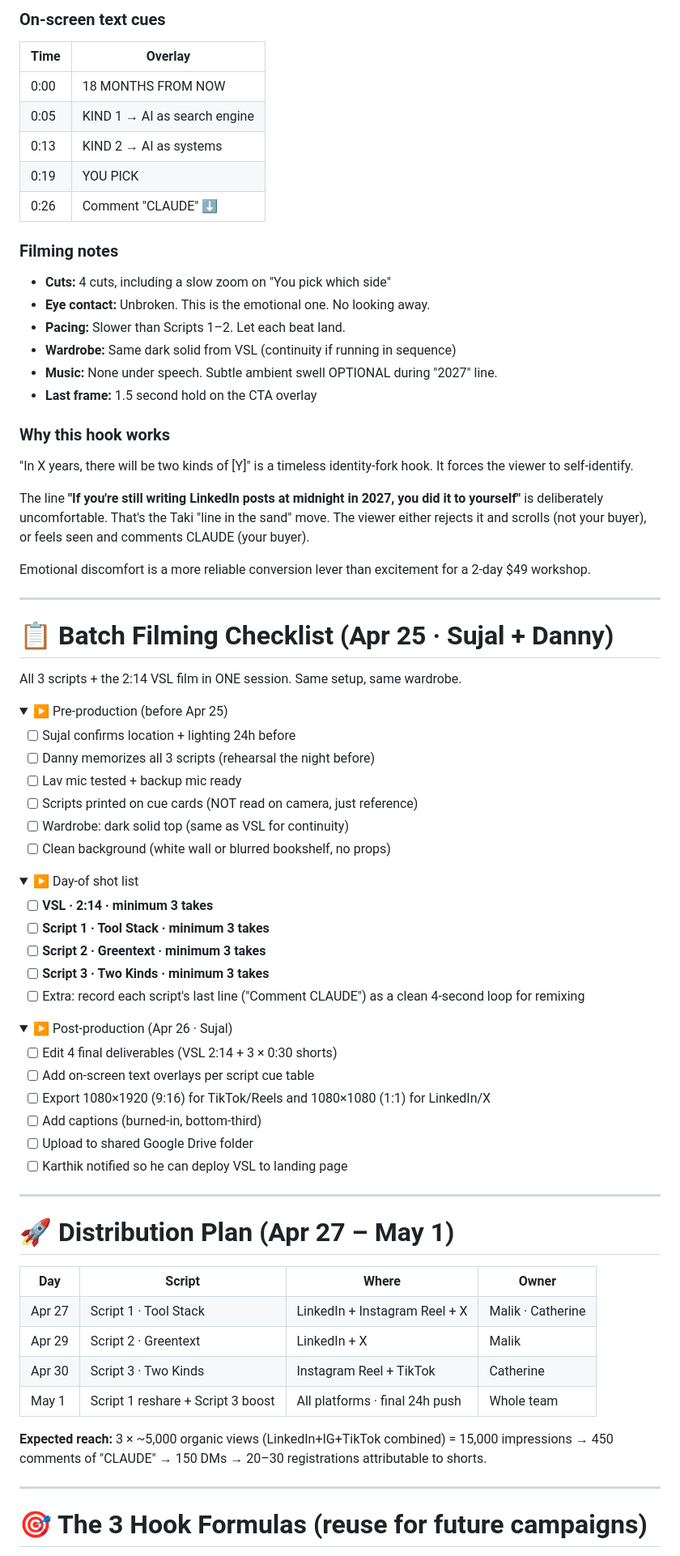
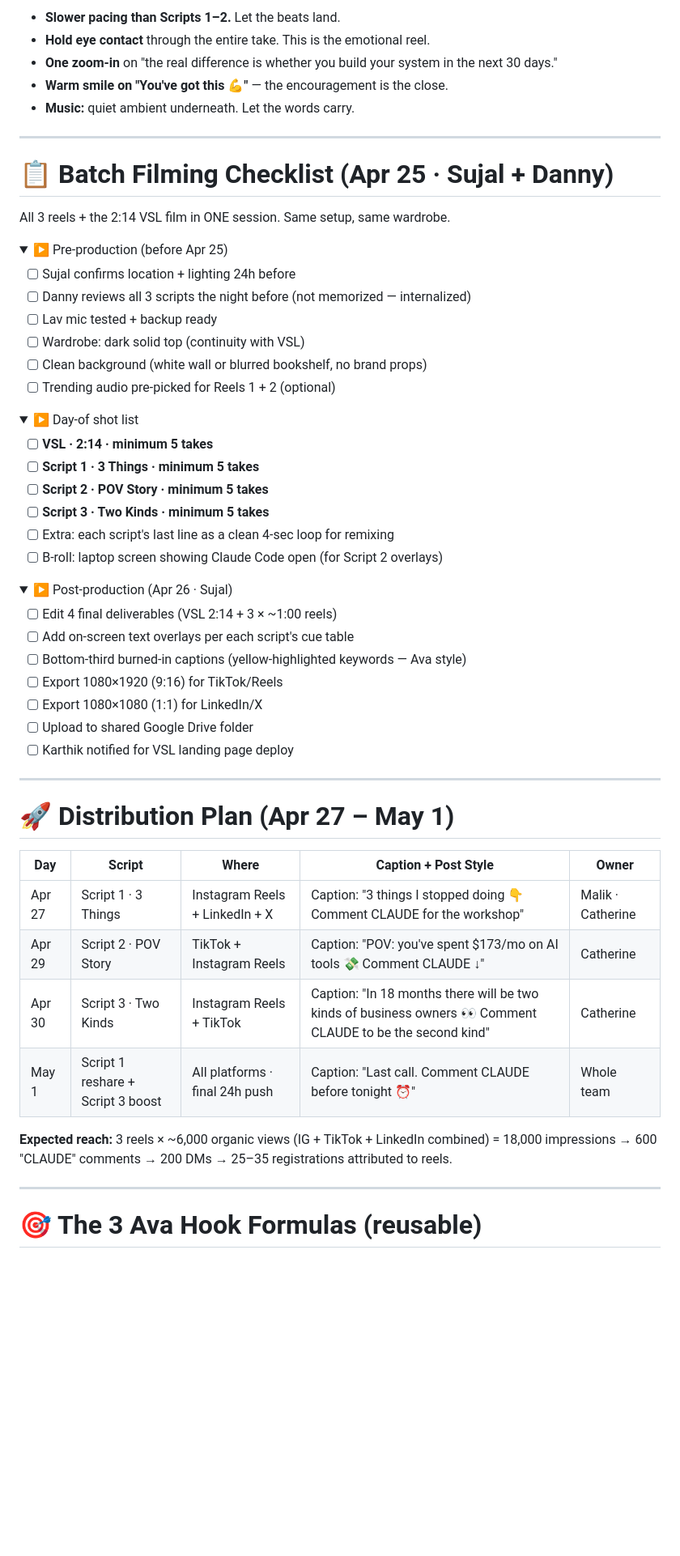
Before and after one commit to danielpaulai/Purely-Personal-Run-a-business-by-itself, a Markdown page: campaign/video-scripts.md, the part around one of its changes. Shown at 81% size. GitHub-like rendering; folded sections open; blank space fills up the shorter version.

```diff
--- a/campaign/video-scripts.md
+++ b/campaign/video-scripts.md
@@ -182,68 +185,49 @@ The scenario reveals the pain. The "2 days changes this" is the Taki-style belie
-### On-screen text cues
-
-| Time | Overlay |
-|------|---------|
-| 0:00 | 18 MONTHS FROM NOW |
-| 0:05 | KIND 1 → AI as search engine |
-| 0:13 | KIND 2 → AI as systems |
-| 0:19 | YOU PICK |
-| 0:26 | Comment "CLAUDE" ⬇ |
-
-### Filming notes
-
-- **Cuts:** 4 cuts, including a slow zoom on "You pick which side"
-- **Eye contact:** Unbroken. This is the emotional one. No looking away.
-- **Pacing:** Slower than Scripts 1–2. Let each beat land.
-- **Wardrobe:** Same dark solid from VSL (continuity if running in sequence)
-- **Music:** None under speech. Subtle ambient swell OPTIONAL during "2027" line.
-- **Last frame:** 1.5 second hold on the CTA overlay
-
-### Why this hook works
-
-"In X years, there will be two kinds of [Y]" is a timeless identity-fork hook. It forces the viewer to self-identify.
-
-The line **"If you're still writing LinkedIn posts at midnight in 2027, you did it to yourself"** is deliberately uncomfortable. That's the Taki "line in the sand" move. The viewer either rejects it and scrolls (not your buyer), or feels seen and comments CLAUDE (your buyer).
-
-Emotional discomfort is a more reliable conversion lever than excitement for a 2-day $49 workshop.
+- **Slower pacing than Scripts 1–2.** Let the beats land.
+- **Hold eye contact** through the entire take. This is the emotional reel.
+- **One zoom-in** on "the real difference is whether you build your system in the next 30 days."
+- **Warm smile on "You've got this 💪"** — the encouragement is the close.
+- **Music:** quiet ambient underneath. Let the words carry.
 
 ---
 
 # 📋 Batch Filming Checklist (Apr 25 · Sujal + Danny)
 
-All 3 scripts + the 2:14 VSL film in ONE session. Same setup, same wardrobe.
+All 3 reels + the 2:14 VSL film in ONE session. Same setup, same wardrobe.
 
 <details>
 <summary>▶ Pre-production (before Apr 25)</summary>
 
 - [ ] Sujal confirms location + lighting 24h before
-- [ ] Danny memorizes all 3 scripts (rehearsal the night before)
-- [ ] Lav mic tested + backup mic ready
-- [ ] Scripts printed on cue cards (NOT read on camera, just reference)
-- [ ] Wardrobe: dark solid top (same as VSL for continuity)
-- [ ] Clean background (white wall or blurred bookshelf, no props)
+- [ ] Danny reviews all 3 scripts the night before (not memorized — internalized)
+- [ ] Lav mic tested + backup ready
+- [ ] Wardrobe: dark solid top (continuity with VSL)
+- [ ] Clean background (white wall or blurred bookshelf, no brand props)
+- [ ] Trending audio pre-picked for Reels 1 + 2 (optional)
 
 </details>
 
 <details>
 <summary>▶ Day-of shot list</summary>
 
-- [ ] **VSL · 2:14 · minimum 3 takes**
-- [ ] **Script 1 · Tool Stack · minimum 3 takes**
-- [ ] **Script 2 · Greentext · minimum 3 takes**
-- [ ] **Script 3 · Two Kinds · minimum 3 takes**
-- [ ] Extra: record each script's last line ("Comment CLAUDE") as a clean 4-second loop for remixing
+- [ ] **VSL · 2:14 · minimum 5 takes**
+- [ ] **Script 1 · 3 Things · minimum 5 takes**
+- [ ] **Script 2 · POV Story · minimum 5 takes**
+- [ ] **Script 3 · Two Kinds · minimum 5 takes**
+- [ ] Extra: each script's last line as a clean 4-sec loop for remixing
+- [ ] B-roll: laptop screen showing Claude Code open (for Script 2 overlays)
 
 </details>
 
 <details>
 <summary>▶ Post-production (Apr 26 · Sujal)</summary>
 
-- [ ] Edit 4 final deliverables (VSL 2:14 + 3 × 0:30 shorts)
-- [ ] Add on-screen text overlays per script cue table
-- [ ] Export 1080×1920 (9:16) for TikTok/Reels and 1080×1080 (1:1) for LinkedIn/X
-- [ ] Add captions (burned-in, bottom-third)
+- [ ] Edit 4 final deliverables (VSL 2:14 + 3 × ~1:00 reels)
+- [ ] Add on-screen text overlays per each script's cue table
+- [ ] Bottom-third burned-in captions (yellow-highlighted keywords — Ava style)
+- [ ] Export 1080×1920 (9:16) for TikTok/Reels
+- [ ] Export 1080×1080 (1:1) for LinkedIn/X
 - [ ] Upload to shared Google Drive folder
-- [ ] Karthik notified so he can deploy VSL to landing page
+- [ ] Karthik notified for VSL landing page deploy
 
 </details>
 
@@ -251,17 +235,16 @@ All 3 scripts + the 2:14 VSL film in ONE session. Same setup, same wardrobe.
 
 # 🚀 Distribution Plan (Apr 27 – May 1)
 
-<table>
-<tr><th>Day</th><th>Script</th><th>Where</th><th>Owner</th></tr>
-<tr><td>Apr 27</td><td>Script 1 · Tool Stack</td><td>LinkedIn + Instagram Reel + X</td><td>Malik · Catherine</td></tr>
-<tr><td>Apr 29</td><td>Script 2 · Greentext</td><td>LinkedIn + X</td><td>Malik</td></tr>
-<tr><td>Apr 30</td><td>Script 3 · Two Kinds</td><td>Instagram Reel + TikTok</td><td>Catherine</td></tr>
-<tr><td>May 1</td><td>Script 1 reshare + Script 3 boost</td><td>All platforms · final 24h push</td><td>Whole team</td></tr>
-</table>
+| Day | Script | Where | Caption + Post Style | Owner |
+|-----|--------|-------|----------------------|-------|
+| Apr 27 | Script 1 · 3 Things | Instagram Reels + LinkedIn + X | Caption: "3 things I stopped doing 👇 Comment CLAUDE for the workshop" | Malik · Catherine |
+| Apr 29 | Script 2 · POV Story | TikTok + Instagram Reels | Caption: "POV: you've spent $173/mo on AI tools 💸 Comment CLAUDE ↓" | Catherine |
+| Apr 30 | Script 3 · Two Kinds | Instagram Reels + TikTok | Caption: "In 18 months there will be two kinds of business owners 👀 Comment CLAUDE to be the second kind" | Catherine |
+| May 1 | Script 1 reshare + Script 3 boost | All platforms · final 24h push | Caption: "Last call. Comment CLAUDE before tonight ⏰" | Whole team |
 
-**Expected reach:** 3 × ~5,000 organic views (LinkedIn+IG+TikTok combined) = 15,000 impressions → 450 comments of "CLAUDE" → 150 DMs → 20–30 registrations attributable to shorts.
+**Expected reach:** 3 reels × ~6,000 organic views (IG + TikTok + LinkedIn combined) = 18,000 impressions → 600 "CLAUDE" comments → 200 DMs → 25–35 registrations attributed to reels.
 
 ---
 
-# 🎯 The 3 Hook Formulas (reuse for future campaigns)
+# 🎯 The 3 Ava Hook Formulas (reusable)
 
```
Also changed, not shown: other parts of campaign/video-scripts.md (+163 -143 lines).
